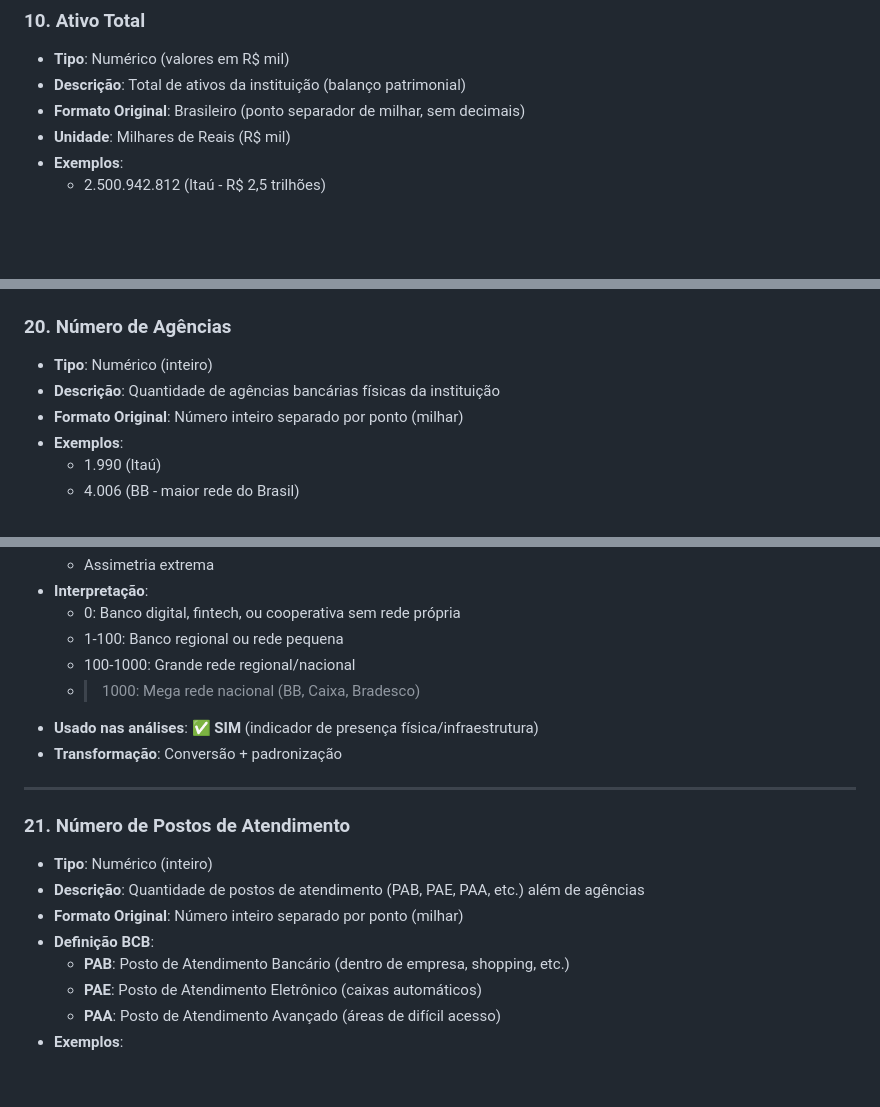
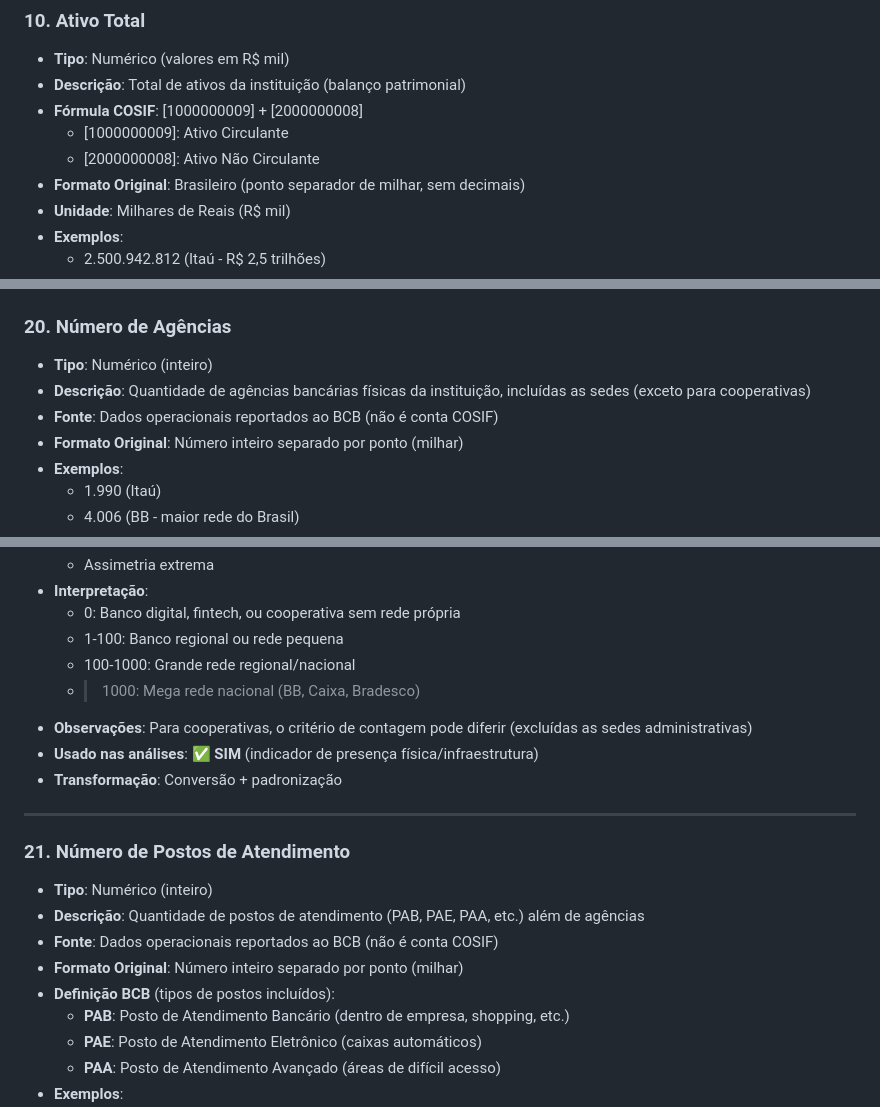
Before and after one commit to rrschor/AprendizadoDeMaquinaNaoSupervisionado_TF, a Markdown page: DICIONARIO_DADOS.md, 3 parts joined by grey strips. Rendered like a GitHub page; blank space fills up the shorter version.

```diff
--- a/DICIONARIO_DADOS.md
+++ b/DICIONARIO_DADOS.md
@@ -137,6 +148,9 @@
 ### 10. Ativo Total
 - **Tipo**: Numérico (valores em R$ mil)
 - **Descrição**: Total de ativos da instituição (balanço patrimonial)
+- **Fórmula COSIF**: [1000000009] + [2000000008]
+  - [1000000009]: Ativo Circulante
+  - [2000000008]: Ativo Não Circulante
 - **Formato Original**: Brasileiro (ponto separador de milhar, sem decimais)
 - **Unidade**: Milhares de Reais (R$ mil)
 - **Exemplos**:
@@ -286,7 +325,8 @@
 
 ### 20. Número de Agências
 - **Tipo**: Numérico (inteiro)
-- **Descrição**: Quantidade de agências bancárias físicas da instituição
+- **Descrição**: Quantidade de agências bancárias físicas da instituição, incluídas as sedes (exceto para cooperativas)
+- **Fonte**: Dados operacionais reportados ao BCB (não é conta COSIF)
 - **Formato Original**: Número inteiro separado por ponto (milhar)
 - **Exemplos**:
   - 1.990 (Itaú)
@@ -302,6 +342,7 @@
   - 1-100: Banco regional ou rede pequena
   - 100-1000: Grande rede regional/nacional
   - > 1000: Mega rede nacional (BB, Caixa, Bradesco)
+- **Observações**: Para cooperativas, o critério de contagem pode diferir (excluídas as sedes administrativas)
 - **Usado nas análises**: ✅ **SIM** (indicador de presença física/infraestrutura)
 - **Transformação**: Conversão + padronização
 
@@ -310,8 +351,9 @@
 ### 21. Número de Postos de Atendimento
 - **Tipo**: Numérico (inteiro)
 - **Descrição**: Quantidade de postos de atendimento (PAB, PAE, PAA, etc.) além de agências
+- **Fonte**: Dados operacionais reportados ao BCB (não é conta COSIF)
 - **Formato Original**: Número inteiro separado por ponto (milhar)
-- **Definição BCB**:
+- **Definição BCB** (tipos de postos incluídos):
   - **PAB**: Posto de Atendimento Bancário (dentro de empresa, shopping, etc.)
   - **PAE**: Posto de Atendimento Eletrônico (caixas automáticos)
   - **PAA**: Posto de Atendimento Avançado (áreas de difícil acesso)
```
Also changed, not shown: other parts of DICIONARIO_DADOS.md (+64 -28 lines).
